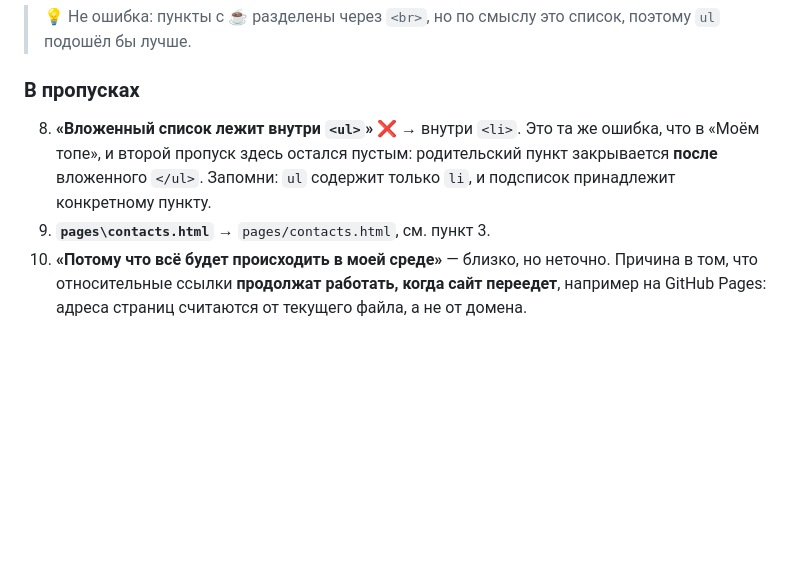
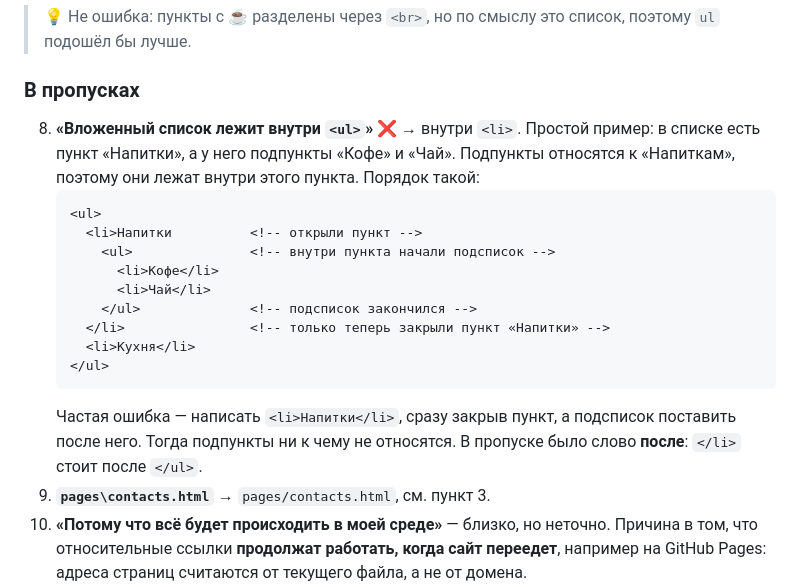
Before and after one commit to astireh/web-learning, a Markdown page: 1.04 Ссылки/1.04.1 Мини-сайт/README.md, the part around the change. Rendered like a GitHub page; blank space fills up the shorter version.

Commit message:
Разборы 1.04.1 и 1.05.1: понятнее про вложенный список, размеры картинок не считаются ошибкой
Co-Authored-By: Claude Opus 5.5 <noreply@anthropic.com>

````diff
--- a/1.04 Ссылки/1.04.1 Мини-сайт/README.md
+++ b/1.04 Ссылки/1.04.1 Мини-сайт/README.md
@@ -26,7 +26,19 @@
 > 💡 Не ошибка: пункты с ☕ разделены через `<br>`, но по смыслу это список, поэтому `ul` подошёл бы лучше.
 
 ### В пропусках
-8. **«Вложенный список лежит внутри `<ul>`»** ❌ → внутри `<li>`. Это та же ошибка, что в «Моём топе», и второй пропуск здесь остался пустым: родительский пункт закрывается **после** вложенного `</ul>`. Запомни: `ul` содержит только `li`, и подсписок принадлежит конкретному пункту.
+8. **«Вложенный список лежит внутри `<ul>`»** ❌ → внутри `<li>`. Простой пример: в списке есть пункт «Напитки», а у него подпункты «Кофе» и «Чай». Подпункты относятся к «Напиткам», поэтому они лежат внутри этого пункта. Порядок такой:
+   ```html
+   <ul>
+     <li>Напитки          <!-- открыли пункт -->
+       <ul>               <!-- внутри пункта начали подсписок -->
+         <li>Кофе</li>
+         <li>Чай</li>
+       </ul>              <!-- подсписок закончился -->
+     </li>                <!-- только теперь закрыли пункт «Напитки» -->
+     <li>Кухня</li>
+   </ul>
+   ```
+   Частая ошибка — написать `<li>Напитки</li>`, сразу закрыв пункт, а подсписок поставить после него. Тогда подпункты ни к чему не относятся. В пропуске было слово **после**: `</li>` стоит после `</ul>`.
 9. **`pages\contacts.html`** → `pages/contacts.html`, см. пункт 3.
 10. **«Потому что всё будет происходить в моей среде»** — близко, но неточно. Причина в том, что относительные ссылки **продолжат работать, когда сайт переедет**, например на GitHub Pages: адреса страниц считаются от текущего файла, а не от домена.
 11. **`<nav>` — про «слепые смогут прослушать»:** верно. Добавлю только, что `nav` также сообщает браузеру и поисковику: здесь меню.
````
Also changed, not shown: 1.05 Картинки/1.05.1 Галерея/README.md (+9 -8 lines).
